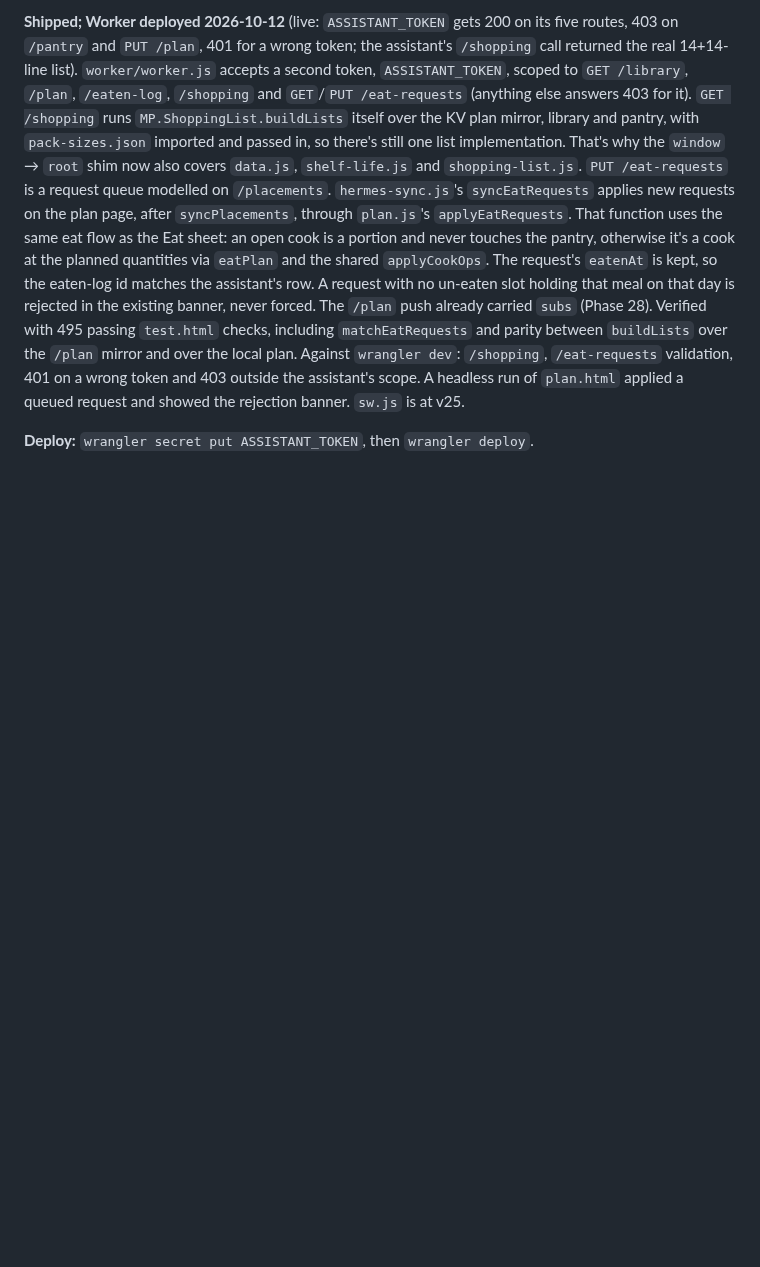
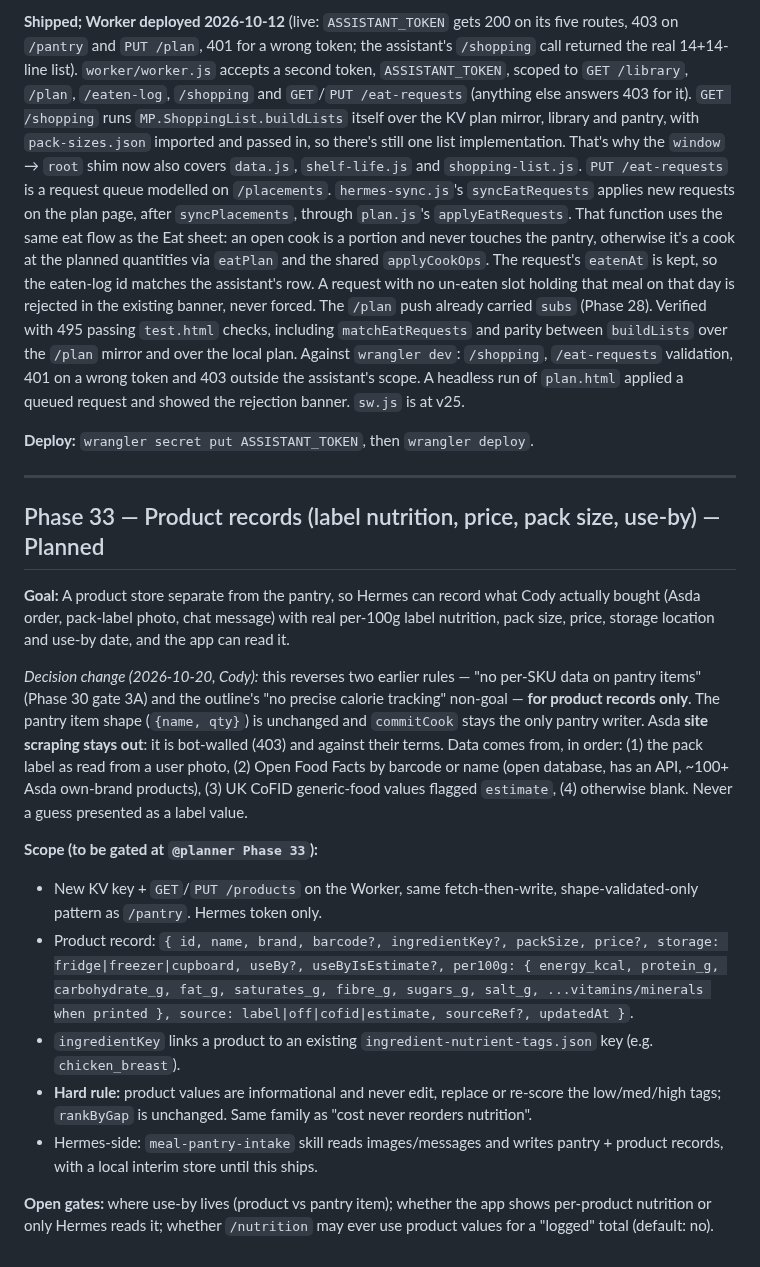
Before and after one commit to CMiller838/meal-planner, a Markdown page: docs/roadmap.md, the part around the change. Drawn GitHub-style; blank space fills up the shorter version.

Commit message:
docs: add Phase 33 product records to roadmap; relax outline non-goal

```diff
--- a/docs/roadmap.md
+++ b/docs/roadmap.md
@@ -235,3 +235,42 @@ and 403 outside the assistant's scope. A headless run of `plan.html` applied a
 queued request and showed the rejection banner. `sw.js` is at v25.
 
 **Deploy:** `wrangler secret put ASSISTANT_TOKEN`, then `wrangler deploy`.
+
+---
+
+## Phase 33 — Product records (label nutrition, price, pack size, use-by) — Planned
+
+**Goal:** A product store separate from the pantry, so Hermes can record what
+Cody actually bought (Asda order, pack-label photo, chat message) with real
+per-100g label nutrition, pack size, price, storage location and use-by date,
+and the app can read it.
+
+*Decision change (2026-10-20, Cody):* this reverses two earlier rules — "no
+per-SKU data on pantry items" (Phase 30 gate 3A) and the outline's "no precise
+calorie tracking" non-goal — **for product records only**. The pantry item shape
+(`{name, qty}`) is unchanged and `commitCook` stays the only pantry writer.
+Asda **site scraping stays out**: it is bot-walled (403) and against their terms.
+Data comes from, in order: (1) the pack label as read from a user photo,
+(2) Open Food Facts by barcode or name (open database, has an API, ~100+ Asda
+own-brand products), (3) UK CoFID generic-food values flagged `estimate`,
+(4) otherwise blank. Never a guess presented as a label value.
+
+**Scope (to be gated at `@planner Phase 33`):**
+- New KV key + `GET`/`PUT /products` on the Worker, same fetch-then-write,
+  shape-validated-only pattern as `/pantry`. Hermes token only.
+- Product record: `{ id, name, brand, barcode?, ingredientKey?, packSize,
+  price?, storage: fridge|freezer|cupboard, useBy?, useByIsEstimate?,
+  per100g: { energy_kcal, protein_g, carbohydrate_g, fat_g, saturates_g,
+  fibre_g, sugars_g, salt_g, ...vitamins/minerals when printed },
+  source: label|off|cofid|estimate, sourceRef?, updatedAt }`.
+- `ingredientKey` links a product to an existing `ingredient-nutrient-tags.json`
+  key (e.g. `chicken_breast`).
+- **Hard rule:** product values are informational and never edit, replace or
+  re-score the low/med/high tags; `rankByGap` is unchanged. Same family as
+  "cost never reorders nutrition".
+- Hermes-side: `meal-pantry-intake` skill reads images/messages and writes
+  pantry + product records, with a local interim store until this ships.
+
+**Open gates:** where use-by lives (product vs pantry item); whether the app
+shows per-product nutrition or only Hermes reads it; whether `/nutrition`
+may ever use product values for a "logged" total (default: no).
```
Also changed, not shown: docs/OUTLINE.md (+4 -0 lines).
